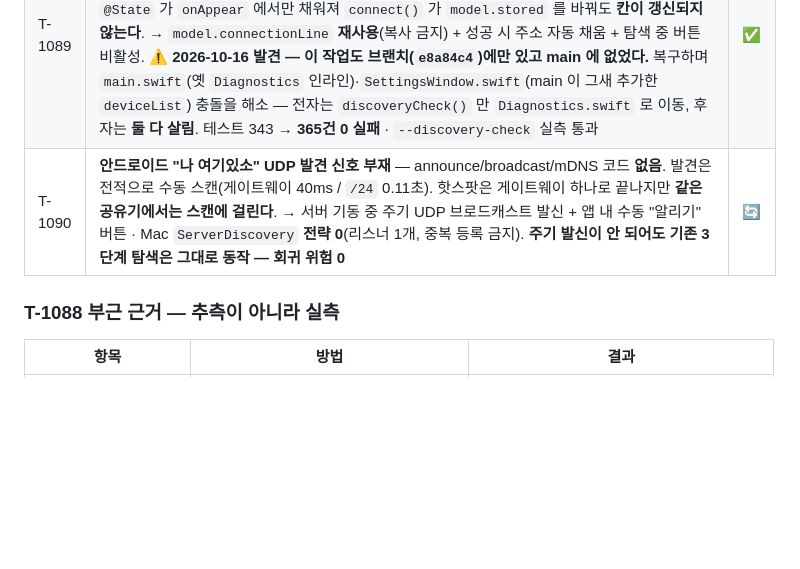
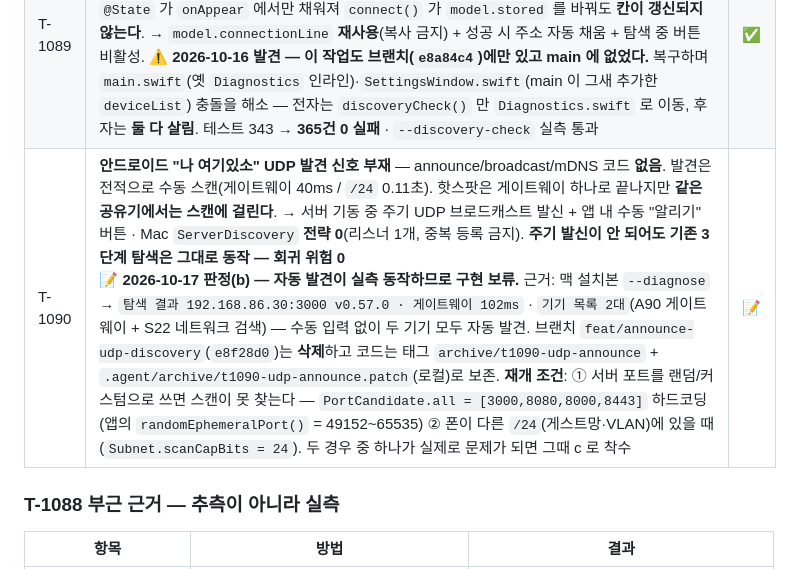
Before and after one commit to BoraSarang/DroidRelay, a Markdown page: docs/TODO.md, the part around the change. Drawn GitHub-style; blank space fills up the shorter version.

Commit message:
docs: T-1090 판정 b — 자동 발견 실측 동작으로 구현 보류 (T-1090) (#61)
맥 설치본 --diagnose 실측(2026-10-17): 게이트웨이 192.168.86.30(=A90) 102ms,
기기 목록 2대(A90 게이트웨이 + S22 네트워크 검색) → 수동 입력 없이 자동 발견된다.
따라서 UDP announce(T-1090)는 구현 보류(📝)로 내리고, 브랜치는 태그로 보존 후 삭제한다.
재개 조건: 포트가 [3000,8080,8000,8443] 밖(랜덤 포트 49152~65535) / 폰이 다른 /24.

```diff
--- a/docs/TODO.md
+++ b/docs/TODO.md
@@ -616,7 +616,7 @@ T-001~T-008 전부 완료 (커밋 7574486).
 |--------|------|------|
 | T-1088 | **`BootReceiver` 이중 `finish()` 크래시** — `goAsync()` 의 `PendingResult` 는 한 번만 `finish()` 가능하다. 37행 `finally` 과 41행 `job.invokeOnCompletion` **둘 다** 실행되어 `IllegalStateException: Broadcast already finished` → 프로세스 사망. 41행은 "백업"으로 붙었으나 `invokeOnCompletion` 은 `finally` 이후 발화하므로 **백업이 아니라 중복 호출**. 41행 삭제, `finally` 만 유지. **⚠ 2026-10-16 발견 — 이 작업이 브랜치(`8a8d8a3`)에만 있고 main 에 없었다**(버전이 0.50.1 → 0.55.0 로 건너뛰며 v0.51 작업이 통째로 남겨짐). 복구: `SingleFinish`(Core 없음 — android `relay/`, `AtomicBoolean` 으로 1회만 통과) + `BootReceiver` 배선 + 단위테스트 6건. 테스트 395 → **401건 0 실패** | ✅ |
 | T-1089 | **맥 설정 창 "다시 찾기" 무반응** — 탐색 자체는 **40ms 에 정상 성공**한다. 문제는 두 가지 코드 부재다: ① `SettingsWindow.swift` 에 `connectionLine`/`lastResult`/`phase` 참조 **0건** — 상태 표시가 **팝오버에만** 있고(M-22), 설정 창은 별도 `NSWindow`(M-18)이라 공유하지 않는다 ② 주소 `@State` 가 `onAppear` 에서만 채워져 `connect()` 가 `model.stored` 를 바꿔도 **칸이 갱신되지 않는다**. → `model.connectionLine` **재사용**(복사 금지) + 성공 시 주소 자동 채움 + 탐색 중 버튼 비활성. **⚠ 2026-10-16 발견 — 이 작업도 브랜치(`e8a84c4`)에만 있고 main 에 없었다.** 복구하며 `main.swift`(옛 `Diagnostics` 인라인)·`SettingsWindow.swift`(main 이 그새 추가한 `deviceList`) 충돌을 해소 — 전자는 `discoveryCheck()` 만 `Diagnostics.swift` 로 이동, 후자는 **둘 다 살림**. 테스트 343 → **365건 0 실패** · `--discovery-check` 실측 통과 | ✅ |
-| T-1090 | **안드로이드 "나 여기있소" UDP 발견 신호 부재** — announce/broadcast/mDNS 코드 **없음**. 발견은 전적으로 수동 스캔(게이트웨이 40ms / `/24` 0.11초). 핫스팟은 게이트웨이 하나로 끝나지만 **같은 공유기에서는 스캔에 걸린다**. → 서버 기동 중 주기 UDP 브로드캐스트 발신 + 앱 내 수동 "알리기" 버튼 · Mac `ServerDiscovery` **전략 0**(리스너 1개, 중복 등록 금지). **주기 발신이 안 되어도 기존 3단계 탐색은 그대로 동작 — 회귀 위험 0** | 🔄 |
+| T-1090 | **안드로이드 "나 여기있소" UDP 발견 신호 부재** — announce/broadcast/mDNS 코드 **없음**. 발견은 전적으로 수동 스캔(게이트웨이 40ms / `/24` 0.11초). 핫스팟은 게이트웨이 하나로 끝나지만 **같은 공유기에서는 스캔에 걸린다**. → 서버 기동 중 주기 UDP 브로드캐스트 발신 + 앱 내 수동 "알리기" 버튼 · Mac `ServerDiscovery` **전략 0**(리스너 1개, 중복 등록 금지). **주기 발신이 안 되어도 기존 3단계 탐색은 그대로 동작 — 회귀 위험 0**<br>**📝 2026-10-17 판정(b) — 자동 발견이 실측 동작하므로 구현 보류.** 근거: 맥 설치본 `--diagnose` → `탐색 결과 192.168.86.30:3000 v0.57.0 · 게이트웨이 102ms` · `기기 목록 2대`(A90 게이트웨이 + S22 네트워크 검색) — 수동 입력 없이 두 기기 모두 자동 발견. 브랜치 `feat/announce-udp-discovery`(`e8f28d0`)는 **삭제**하고 코드는 태그 `archive/t1090-udp-announce` + `.agent/archive/t1090-udp-announce.patch`(로컬)로 보존. **재개 조건**: ① 서버 포트를 랜덤/커스텀으로 쓰면 스캔이 못 찾는다 — `PortCandidate.all = [3000,8080,8000,8443]` 하드코딩(앱의 `randomEphemeralPort()` = 49152~65535) ② 폰이 다른 `/24`(게스트망·VLAN)에 있을 때(`Subnet.scanCapBits = 24`). 두 경우 중 하나가 실제로 문제가 되면 그때 c 로 착수 | 📝 |
 
 ### T-1088 부근 근거 — 추측이 아니라 실측
 
```
